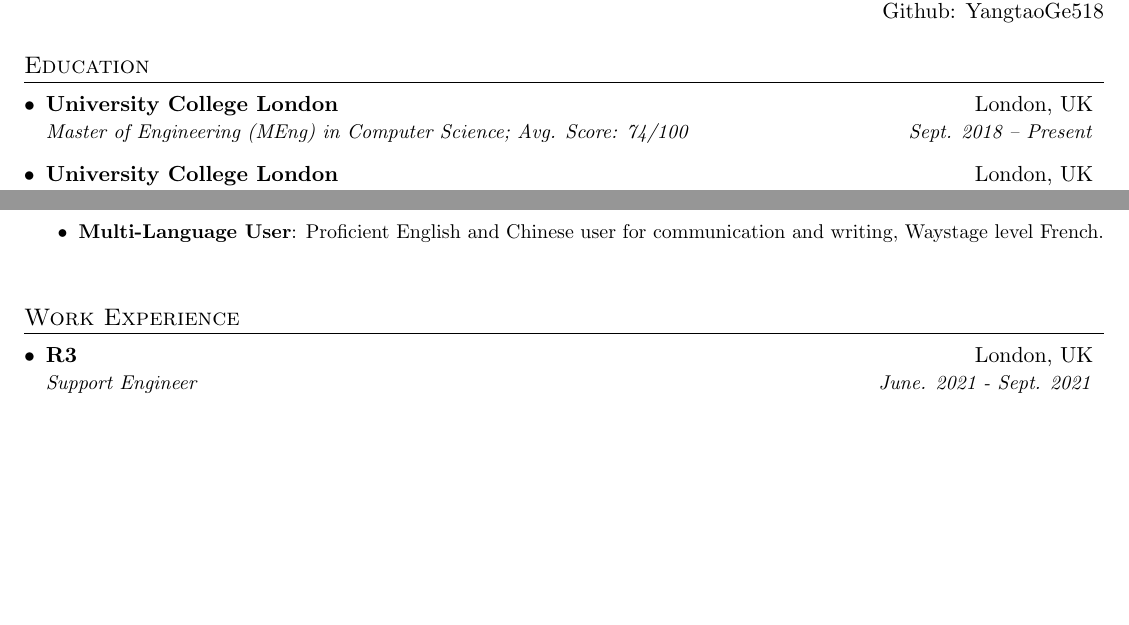
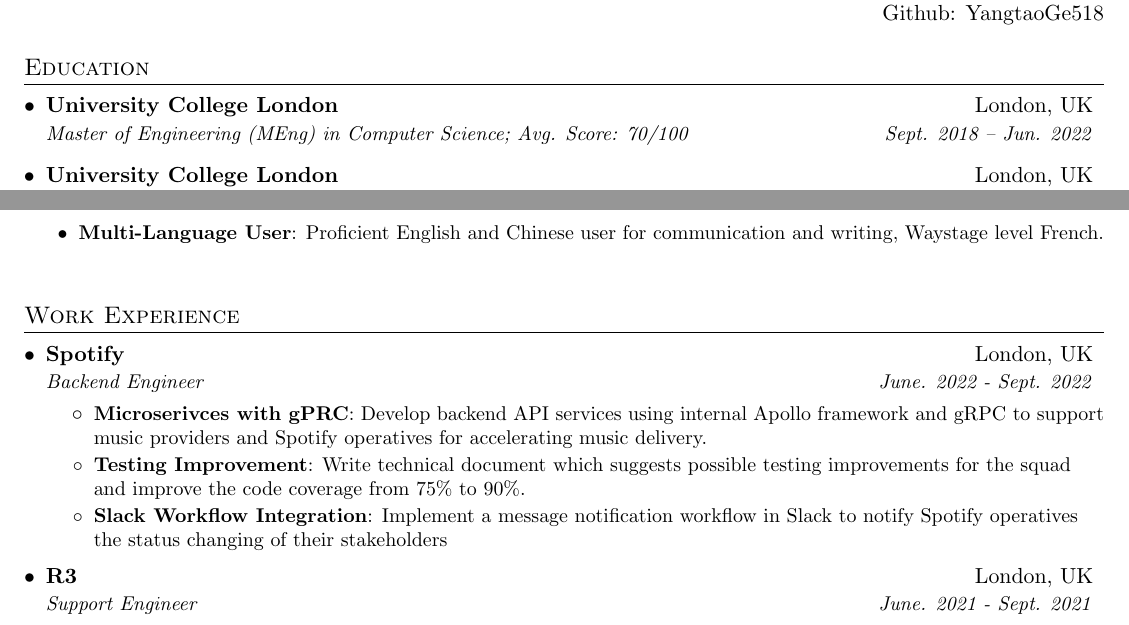
Before and after one commit to YangtaoGe518/Resume-EN, a LaTeX CV (Resume.tex): two parts of page 1 of 2 before the commit and two parts of page 1 of 3 after it, joined at a grey line, cut so that both start at the same text, the shorter picture padded with empty space. Compiled offline with pdfLaTeX.

Commit message:
2022-09 updates

```diff
--- a/Resume.tex
+++ b/Resume.tex
@@ -79,7 +79,7 @@
   \resumeSubHeadingListStart
     \resumeSubheading
       {University College London}{London, UK}
-      {Master of Engineering (MEng) in Computer Science;  Avg. Score: 74/100}{Sept. 2018 -- Present}
+      {Master of Engineering (MEng) in Computer Science;  Avg. Score: 70/100}{Sept. 2018 -- Jun. 2022}
     \resumeSubheading
       {University College London}{London, UK}
       {Undergraduate Preparatory Certificate;  Avg. Score 86/100}{Sept. 2017 -- June. 2018}
@@ -104,6 +104,17 @@
 %-----------EXPERIENCE-----------------
 \section{Work Experience}
   \resumeSubHeadingListStart
+  \resumeSubheading
+  {Spotify}{London, UK}
+  {Backend Engineer}{June. 2022 - Sept. 2022}
+  \resumeItemListStart
+    \resumeItem{Microserivces with gPRC}
+      {Develop backend API services using internal Apollo framework and gRPC to support music providers and Spotify operatives for accelerating music delivery.}
+    \resumeItem{Testing Improvement}
+      {Write technical document which suggests possible testing improvements for the squad and improve the code coverage from 75\% to 90\%.}
+    \resumeItem{Slack Workflow Integration}
+      {Implement a message notification workflow in Slack to notify Spotify operatives the status changing of their stakeholders}
+  \resumeItemListEnd
   \resumeSubheading
   {R3}{London, UK}
   {Support Engineer}{June. 2021 - Sept. 2021}
```
Also changed, not shown: Resume.pdf.
